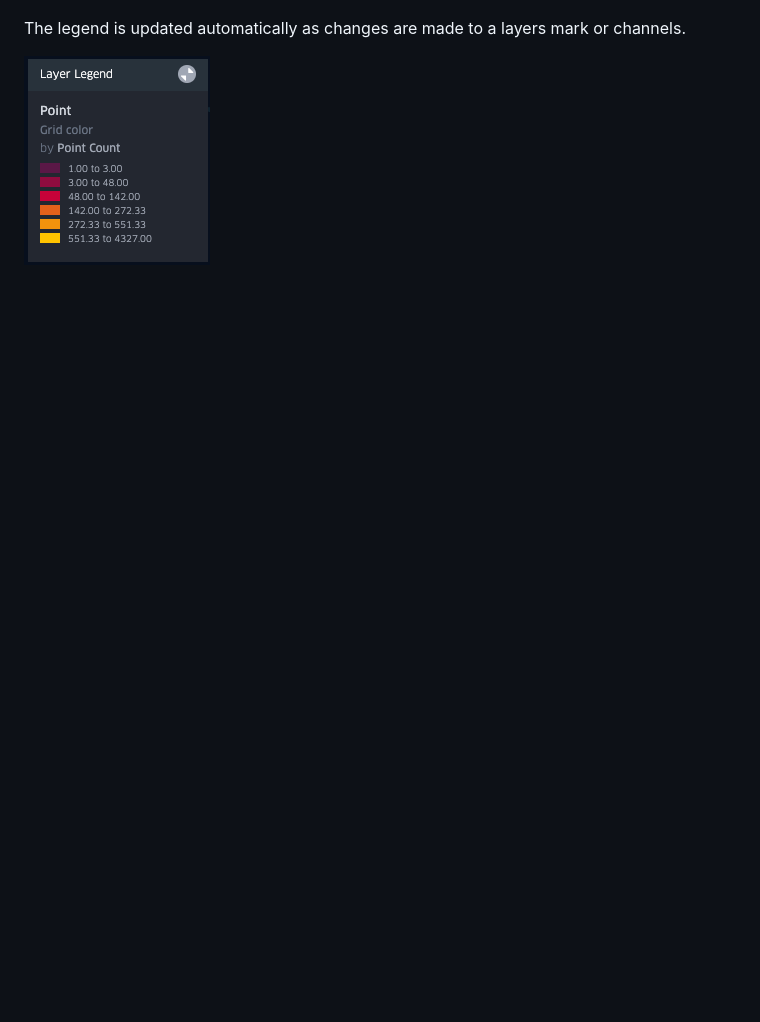
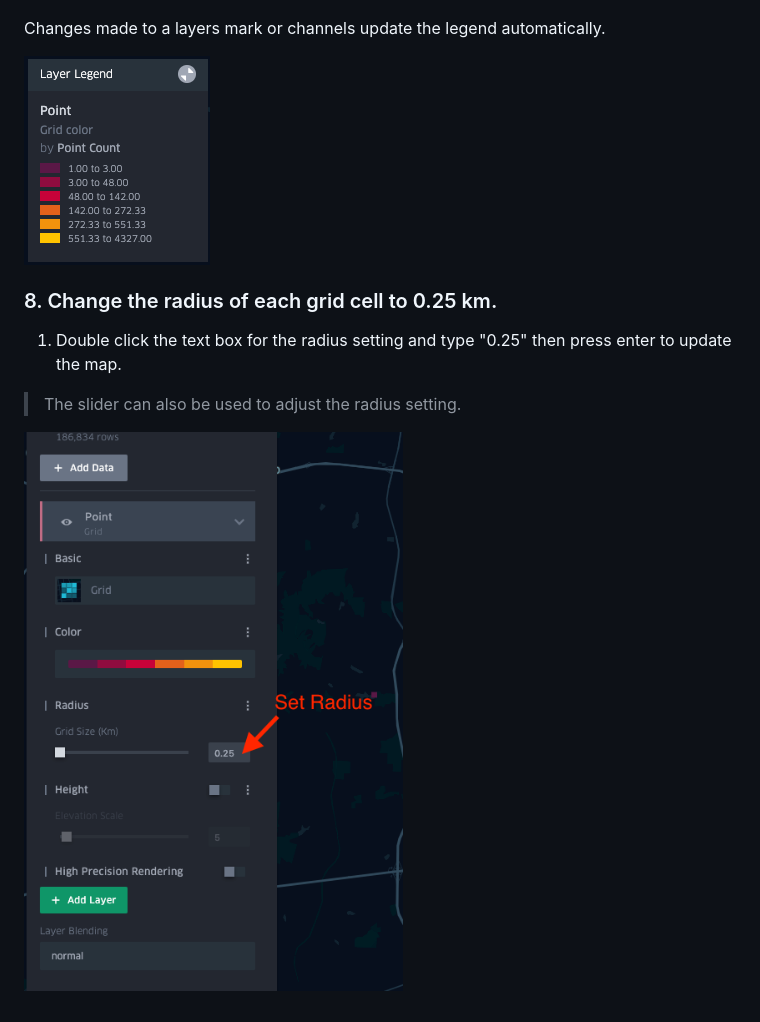
Before and after one commit to cwhite911/trianglenc-crime, a Markdown page: README.md, the part around the change printed below. GitHub-like rendering; pictures changed too: images/updateradius.png (added); blank space fills up the shorter version.

Commit message:
Added update radius step.

```diff
--- a/README.md
+++ b/README.md
@@ -65,6 +65,14 @@ The map now displays a grid aggregated by point count in 1km cells instead of po
 
 ![Display Legend](https://raw.githubusercontent.com/cwhite911/trianglenc-crime/master/images/openlegend.png)
 
-The legend is updated automatically as changes are made to a layers mark or channels.
+Changes made to a layers mark or channels update the legend automatically.
 
 ![Close up of Legend](https://raw.githubusercontent.com/cwhite911/trianglenc-crime/master/images/baseLegend.png)
+
+### 8. Change the radius of each grid cell to 0.25 km.
+
+1. Double click the text box for the radius setting and type "0.25" then press enter to update the map.
+
+> The slider can also be used to adjust the radius setting.
+
+![Set the Radius](https://raw.githubusercontent.com/cwhite911/trianglenc-crime/master/images/updateradius.png)
```
Also changed, not shown: other parts of README.md (+1 -1 lines).
